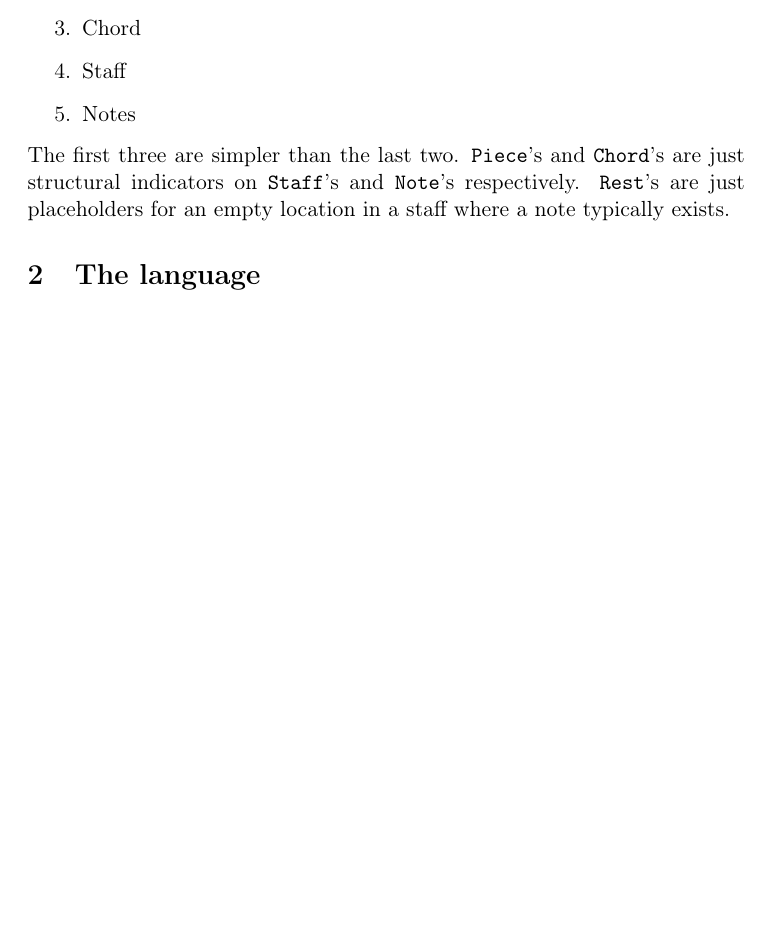
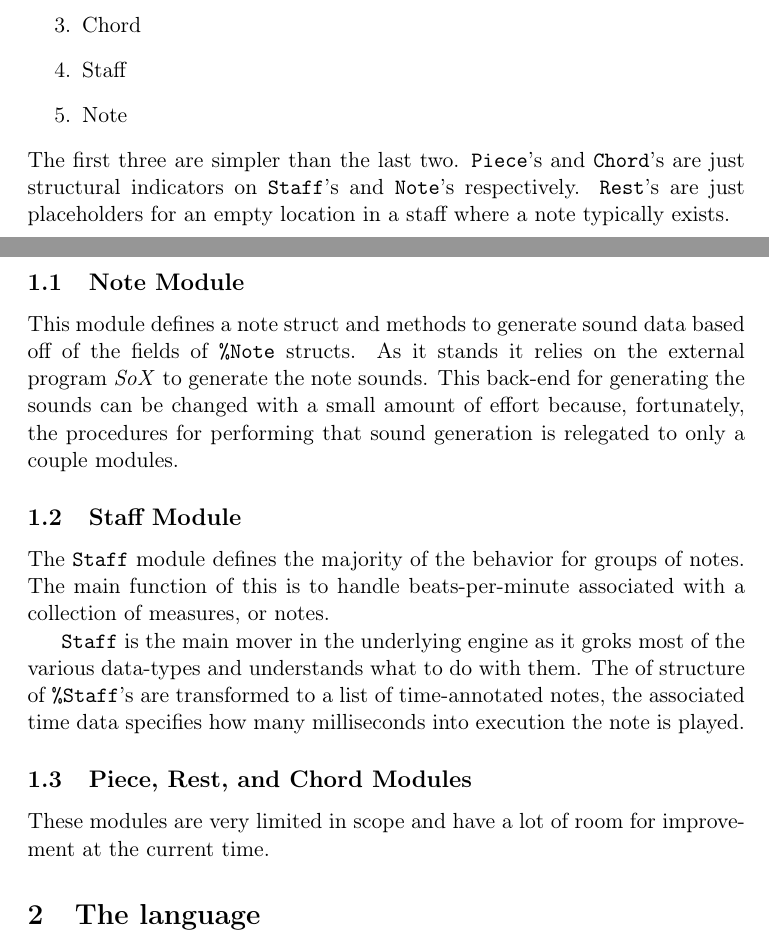
Before and after one commit to gebrek/harpsi, a LaTeX document (README.tex): part of page 1 of 5 before the commit and two parts of pages 1 and 2 of 5 after it, the two joined at a grey line, cut so that both start at the same text, the shorter picture padded with empty space. Compiled offline with pdfLaTeX.

Commit message:
a tad more

```diff
--- a/README.tex
+++ b/README.tex
@@ -38,18 +38,47 @@ data-types:
 \item Rest
 \item Chord
 \item Staff
-\item Notes
+\item Note
 \end{enumerate}
 The first three are simpler than the last two. \verb~Piece~'s and
 \verb~Chord~'s are just structural indicators on \verb~Staff~'s and \verb~Note~'s
 respectively. \verb~Rest~'s are just placeholders for an empty location
 in a staff where a note typically exists.
+
+\subsection{Note Module}
+\label{sec-1-1}
+This module defines a note struct and methods to generate sound
+data based off of the fields of \verb~%Note~ structs. As it stands it
+relies on the external program \emph{SoX} to generate the note
+sounds. This back-end for generating the sounds can be changed with
+a small amount of effort because, fortunately, the procedures for
+performing that sound generation is relegated to only a couple
+modules.
+
+\subsection{Staff Module}
+\label{sec-1-2}
+The \verb~Staff~ module defines the majority of the behavior for groups
+of notes. The main function of this is to handle beats-per-minute
+associated with a collection of measures, or notes.
+
+\verb~Staff~ is the main mover in the underlying engine as it groks most
+of the various data-types and understands what to do with
+them. The of structure of \verb~%Staff~'s are transformed to
+a list of time-annotated notes, the associated time data specifies
+how many milliseconds into execution the note is played.
+
+\subsection{Piece, Rest, and Chord Modules}
+\label{sec-1-3}
+These modules are very limited in scope and have a lot of room for
+improvement at the current time.
+
 \section{The language}
 \label{sec-2}
 The language is made up of two major parts, macros and
 note-strings. Macros provide some convenience facility for writing
 in Elixir while the note-strings are bit-strings which are parsed to
 generate the data.
+
 \subsection{Note-Strings in the language}
 \label{sec-2-1}
 In Harpsi the actual playable data is decided primarily by
```
Also changed, not shown: README.pdf, README.tex (5 more changed lines), 2 other files.
